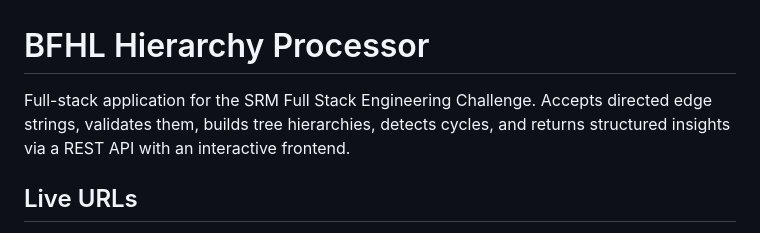
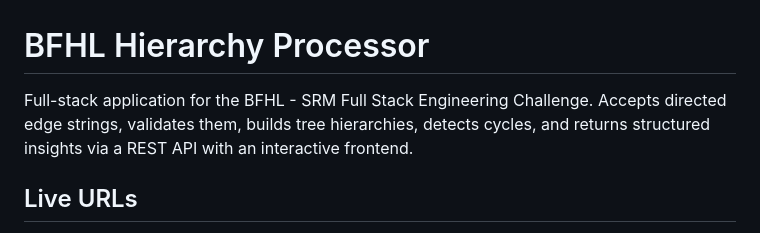
Before and after one commit to SujalP21/Bajaj, a Markdown page: README.md, the part around the change. GitHub-like rendering.

```diff
--- a/README.md
+++ b/README.md
@@ -1,6 +1,6 @@
 # BFHL Hierarchy Processor
 
-Full-stack application for the SRM Full Stack Engineering Challenge. Accepts directed edge strings, validates them, builds tree hierarchies, detects cycles, and returns structured insights via a REST API with an interactive frontend.
+Full-stack application for the BFHL - SRM Full Stack Engineering Challenge. Accepts directed edge strings, validates them, builds tree hierarchies, detects cycles, and returns structured insights via a REST API with an interactive frontend.
 
 ## Live URLs
 
```
